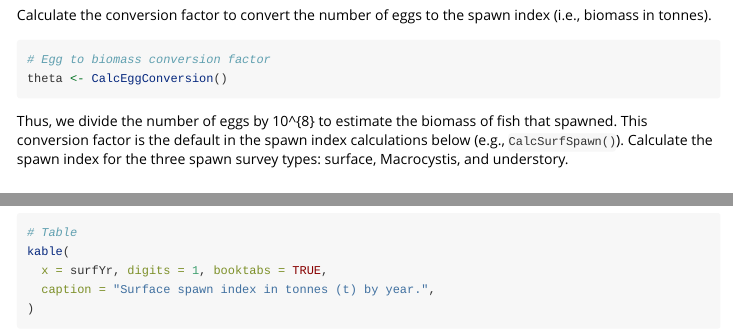
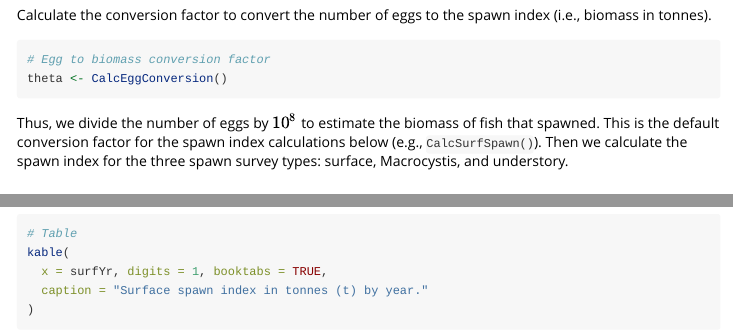
Before and after one commit to grinnellm/SpawnIndex, an R Markdown document (vignettes/Introduction.Rmd): the page in a window 1100 px wide, from 1560 px down, and a second part further down, joined at a grey line. Rendered offline with R 4.5, knitr and Pandoc, with nearby package versions; some code elsewhere in the file could not run offline; common packages that the code uses without loading them are loaded.

Commit message:
Minor edits

````diff
--- a/vignettes/Introduction.Rmd
+++ b/vignettes/Introduction.Rmd
@@ -104,10 +104,9 @@ Calculate the conversion factor to convert the number of eggs to the spawn index
 theta <- CalcEggConversion()
 ```
 
-Thus, we divide the number of eggs by `r theta` to estimate the biomass of fish that spawned.
-This conversion factor is the default in the spawn index calculations below
-(e.g., `CalcSurfSpawn()`).
-Calculate the spawn index for the three spawn survey types:
+Thus, we divide the number of eggs by $`r theta`$ to estimate the biomass of fish that spawned.
+This is the default conversion factor for the spawn index calculations below (e.g., `CalcSurfSpawn()`).
+Then we calculate the spawn index for the three spawn survey types:
 surface, Macrocystis, and understory.
 
 ## Surface spawn index
````
Also changed, not shown: vignettes/Introduction.Rmd (8 more changed lines).
